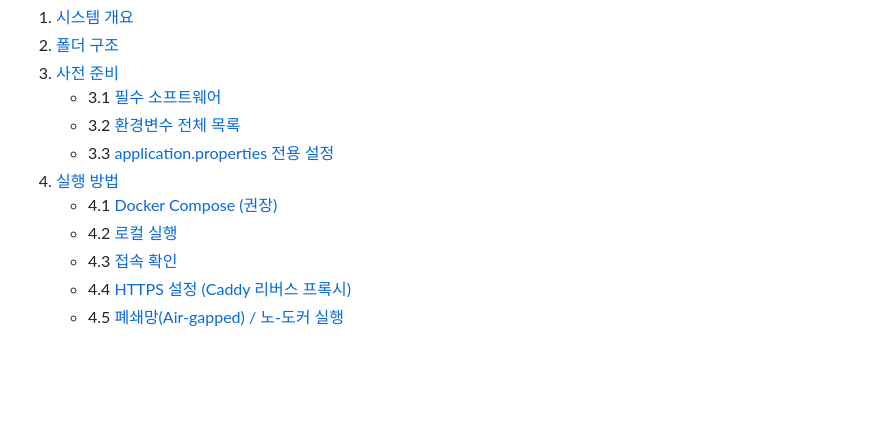
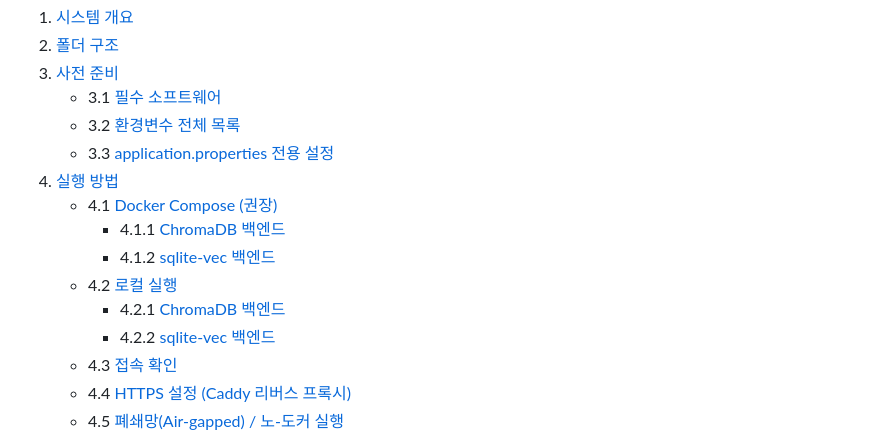
Before and after one commit to skax-sh-min/RAG-Agent, a Markdown page: documents/OPERATOR_MANUAL.md, the part around one of its changes. Drawn GitHub-style; blank space fills up the shorter version.

```diff
--- a/documents/OPERATOR_MANUAL.md
+++ b/documents/OPERATOR_MANUAL.md
@@ -14,7 +14,11 @@ RAG Agent 시스템 배포·설정·운영 가이드입니다.
    - 3.3 [application.properties 전용 설정](#33-applicationproperties-전용-설정)
 4. [실행 방법](#4-실행-방법)
    - 4.1 [Docker Compose (권장)](#41-docker-compose-권장)
+      - 4.1.1 [ChromaDB 백엔드](#411-chromadb-백엔드)
+      - 4.1.2 [sqlite-vec 백엔드](#412-sqlite-vec-백엔드)
    - 4.2 [로컬 실행](#42-로컬-실행)
+      - 4.2.1 [ChromaDB 백엔드](#421-chromadb-백엔드)
+      - 4.2.2 [sqlite-vec 백엔드](#422-sqlite-vec-백엔드)
    - 4.3 [접속 확인](#43-접속-확인)
    - 4.4 [HTTPS 설정 (Caddy 리버스 프록시)](#44-https-설정-caddy-리버스-프록시)
    - 4.5 [폐쇄망(Air-gapped) / 노-도커 실행](#45-폐쇄망air-gapped--노-도커-실행)
```
Also changed, not shown: other parts of documents/OPERATOR_MANUAL.md (+83 -12 lines), documents/PLAN.md (+19 -0 lines).
